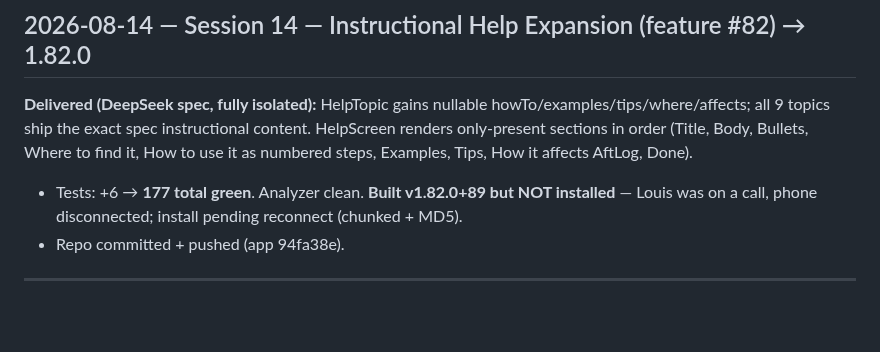
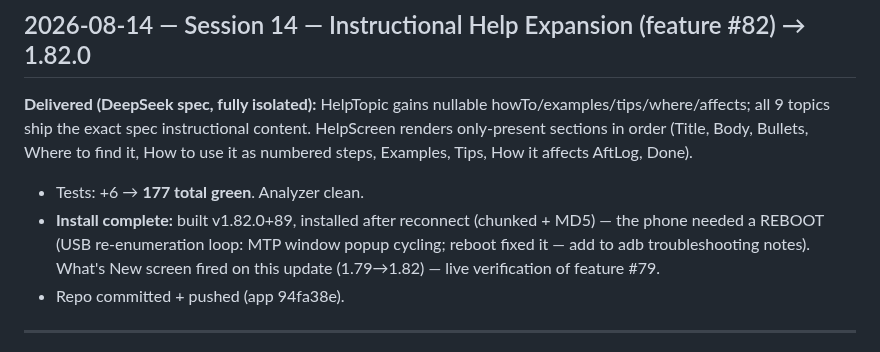
Before and after one commit to aftlog/aftlog-site, a Markdown page: AFTLOG-SESSION.md, the part around the change. Drawn GitHub-style; blank space fills up the shorter version.

Commit message:
Session 14 update: v1.82.0 installed after USB reboot fix

```diff
--- a/AFTLOG-SESSION.md
+++ b/AFTLOG-SESSION.md
@@ -31,7 +31,8 @@
 
 **Delivered (DeepSeek spec, fully isolated):** HelpTopic gains nullable howTo/examples/tips/where/affects; all 9 topics ship the exact spec instructional content. HelpScreen renders only-present sections in order (Title, Body, Bullets, Where to find it, How to use it as numbered steps, Examples, Tips, How it affects AftLog, Done).
 
-- Tests: +6 → **177 total green**. Analyzer clean. **Built v1.82.0+89 but NOT installed** — Louis was on a call, phone disconnected; install pending reconnect (chunked + MD5).
+- Tests: +6 → **177 total green**. Analyzer clean.
+- **Install complete:** built v1.82.0+89, installed after reconnect (chunked + MD5) — the phone needed a REBOOT (USB re-enumeration loop: MTP window popup cycling; reboot fixed it — add to adb troubleshooting notes). What's New screen fired on this update (1.79→1.82) — live verification of feature #79.
 - Repo committed + pushed (app 94fa38e).
 
 ---
```
